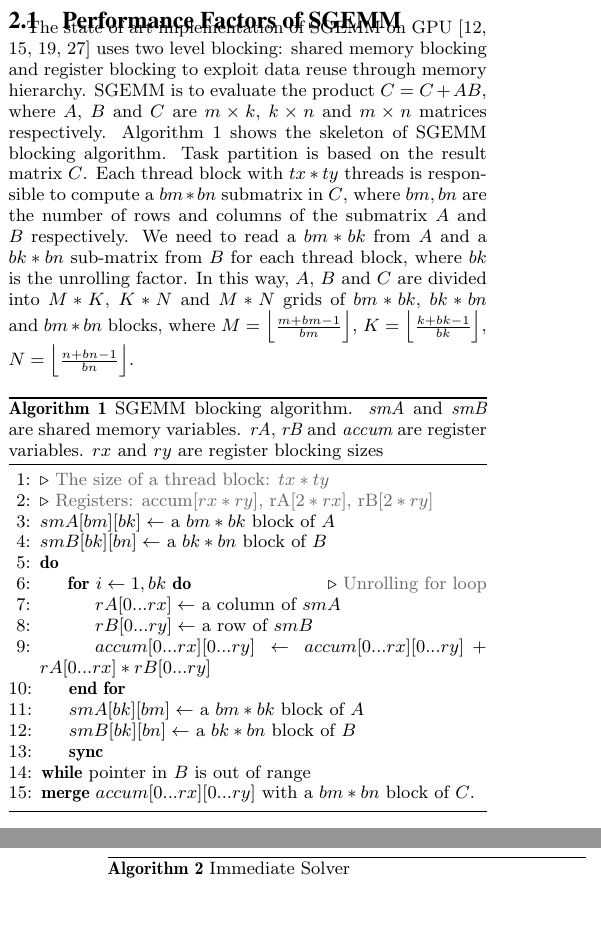
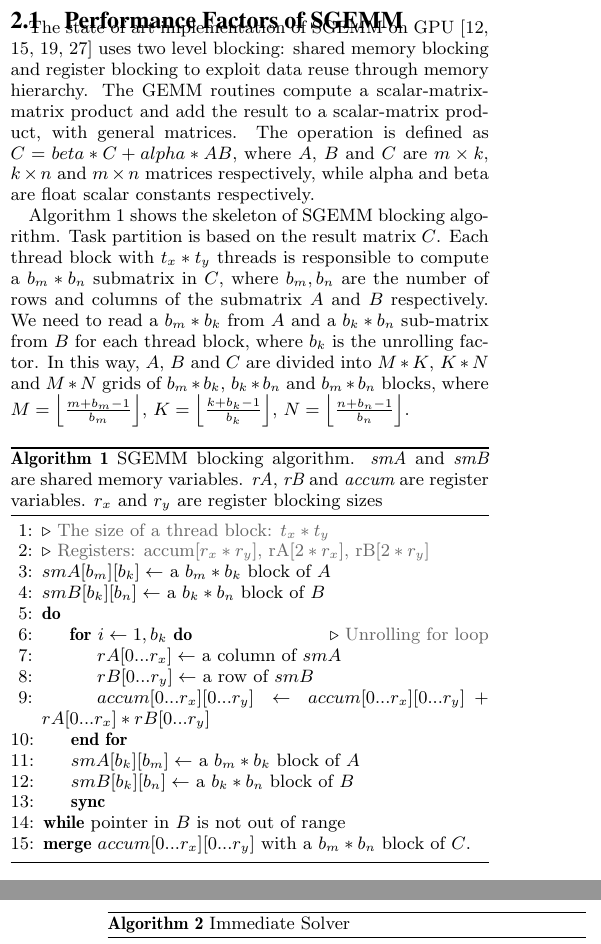
Before and after one commit to fruitfly1026/SGEMM, a LaTeX paper (sgemm.tex, which reads text/Background.tex): two parts of the columns of pages 2 and 4 of 14, joined at a grey line, cut so that both start at the same text, the shorter picture padded with empty space. Compiled offline with pdfLaTeX.

Commit message:
notations

```diff
--- a/text/Background.tex
+++ b/text/Background.tex
@@ -11,37 +11,41 @@ Besides, we highlight tunable factors that determine SGEMM's performance on GPU
 %literature~\cite{magma,nervana_sgemm_wiki,lai,tan}.
 The state of art implementation of SGEMM on GPU~\cite{magma,nervana_sgemm_wiki,lai,tan} uses two level blocking:
 shared memory blocking and register blocking to exploit data reuse through memory hierarchy.
-SGEMM is to evaluate the product $C = C + AB$, where $A$, $B$ and $C$ are $m\times k$, $k\times n$ and $m\times n$
-matrices respectively.
+%SGEMM is to evaluate the product $C = C + AB$, where $A$, $B$ and $C$ are $m\times k$, $k\times n$ and $m\times n$
+The GEMM routines compute a scalar-matrix-matrix product and add the result to
+a scalar-matrix product, with general matrices. The operation is defined as $C
+= beta*C + alpha*AB$, where $A$, $B$ and $C$ are $m\times k$, $k\times n$ and
+$m\times n$ matrices respectively, while alpha and beta are float scalar constants respectively.
+
 Algorithm~\ref{gemm} shows the skeleton of SGEMM blocking algorithm. Task partition is based on the result matrix $C$.
-Each thread block with $tx*ty$ threads is responsible to compute a $bm*bn$ submatrix in $C$, where $bm, bn$ are the
-number of rows and columns of the submatrix $A$ and $B$ respectively. We need to read a $bm*bk$ from $A$ and a $bk*bn$ sub-matrix from
-$B$ for each thread block, where $bk$ is the unrolling factor. In this way, $A$, $B$ and $C$ are divided into $M*K$, $K*N$ and
-$M*N$ grids of $bm*bk$, $bk*bn$ and $bm*bn$ blocks, where $M=\Bigl\lfloor \frac{m+bm-1}{bm} \Bigr\rfloor$,
-$K=\Bigl\lfloor \frac{k+bk-1}{bk} \Bigr\rfloor$, $N=\Bigl\lfloor \frac{n+bn-1}{bn} \Bigr\rfloor$.
+Each thread block with $t_x*t_y$ threads is responsible to compute a $b_m*b_n$ submatrix in $C$, where $b_m, b_n$ are the
+number of rows and columns of the submatrix $A$ and $B$ respectively. We need to read a $b_m*b_k$ from $A$ and a $b_k*b_n$ sub-matrix from
+$B$ for each thread block, where $b_k$ is the unrolling factor. In this way, $A$, $B$ and $C$ are divided into $M*K$, $K*N$ and
+$M*N$ grids of $b_m*b_k$, $b_k*b_n$ and $b_m*b_n$ blocks, where $M=\Bigl\lfloor \frac{m+b_m-1}{b_m} \Bigr\rfloor$,
+$K=\Bigl\lfloor \frac{k+b_k-1}{b_k} \Bigr\rfloor$, $N=\Bigl\lfloor \frac{n+b_n-1}{b_n} \Bigr\rfloor$.
 
 \begin{algorithm}
   \caption{SGEMM blocking algorithm. {\em smA} and {\em smB} are shared memory variables. {\em rA}, {\em rB} and {\em
-accum} are register variables. $rx$ and $ry$ are register blocking sizes}
+accum} are register variables. $r_x$ and $r_y$ are register blocking sizes}
   \label{gemm}
   \begin{algorithmic}[1]
-	\LineComment {The size of a thread block: $tx*ty$}
-	\LineComment {Registers: accum[$rx*ry$], rA[$2*rx$], rB[$2*ry$]}
-	\State $smA[bm][bk] \gets$ a $bm * bk$ block of $A$
-	\State $smB[bk][bn] \gets$ a $bk * bn$ block of $B$
+	\LineComment {The size of a thread block: $t_x*t_y$}
+	\LineComment {Registers: accum[$r_x*r_y$], rA[$2*r_x$], rB[$2*r_y$]}
+	\State $smA[b_m][b_k] \gets$ a $b_m * b_k$ block of $A$
+	\State $smB[b_k][b_n] \gets$ a $b_k * b_n$ block of $B$
 	\Do
-      \For {{$i \gets 1, bk$}}
+      \For {{$i \gets 1, b_k$}}
       %\Comment {\color {mygray} {Unrolling for loop}}
       \Comment {{Unrolling for loop}}
-      \State {\color {black} {$rA[0...rx]\gets$ a column of $smA$}}
-	\State $rB[0...ry]\gets$ a row of $smB$
-	\State $accum[0...rx][0...ry]\gets accum[0...rx][0...ry]+rA[0...rx]*rB[0...ry]$
+      \State {\color {black} {$rA[0...r_x]\gets$ a column of $smA$}}
+	\State $rB[0...r_y]\gets$ a row of $smB$
+	\State $accum[0...r_x][0...r_y]\gets accum[0...r_x][0...r_y]+rA[0...r_x]*rB[0...r_y]$
 	\EndFor
-	\State $smA[bk][bm]\gets$ a $bm*bk$ block of $A$
-	\State $smB[bk][bn]\gets$ a $bk*bn$ block of $B$
+	\State $smA[b_k][b_m]\gets$ a $b_m*b_k$ block of $A$
+	\State $smB[b_k][b_n]\gets$ a $b_k*b_n$ block of $B$
 	\State \textbf{sync}
-	\doWhile {pointer in $B$ is out of range}
-	\State \textbf{merge} $accum[0...rx][0...ry]$ with a $bm*bn$ block of $C$.
+	\doWhile {pointer in $B$ is not out of range}
+	\State \textbf{merge} $accum[0...r_x][0...r_y]$ with a $b_m*b_n$ block of $C$.
   \end{algorithmic}
 \end{algorithm}
 
@@ -64,7 +68,7 @@ optimizations depend on the availability of an assembler and deep understanding
 \hline
     Data path& Volume(in words)\\
 \hline
-    global$\Rightarrow$register ({\tt LDG})& $\frac{rx*\times ry \times bk}{bm} + \frac{rx\times ry \times bk}{bn}$ \\
+    global$\Rightarrow$register ({\tt LDG})& $\frac{r_x*\times r_y \times b_k}{b_m} + \frac{r_x\times r_y \times b_k}{b_n}$ \\
 \hline
-register$\Rightarrow$shared ({\tt STS})& $\frac{rx*\times ry \times bk}{bm} + \frac{rx\times ry \times bk}{bn}$ \\
+register$\Rightarrow$shared ({\tt STS})& $\frac{r_x*\times r_y \times b_k}{b_m} + \frac{r_x\times r_y \times b_k}{b_n}$ \\
 \hline
@@ -72,5 +76,5 @@ shared$\Rightarrow$register ({\tt LDS})& $rx\times bk + ry\times bk$\\
 \hline
-%    arithemtic({\tt FFMA})& $rx\times ry \times bk$\\
+%    arithemtic({\tt FFMA})& $r_x\times r_y \times b_k$\\
 %\hline
 \end{tabular}
 }
```
Also changed, not shown: text/Background.tex (4 more changed lines).
